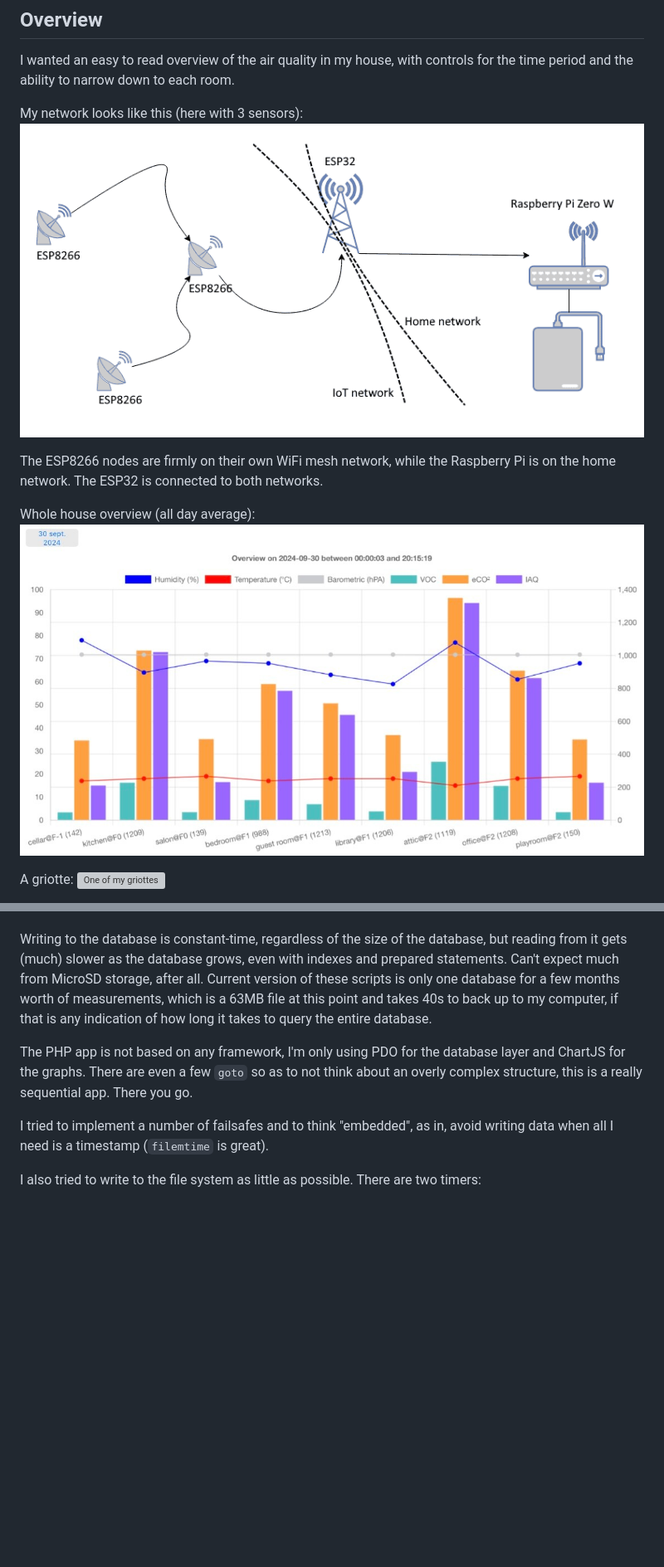
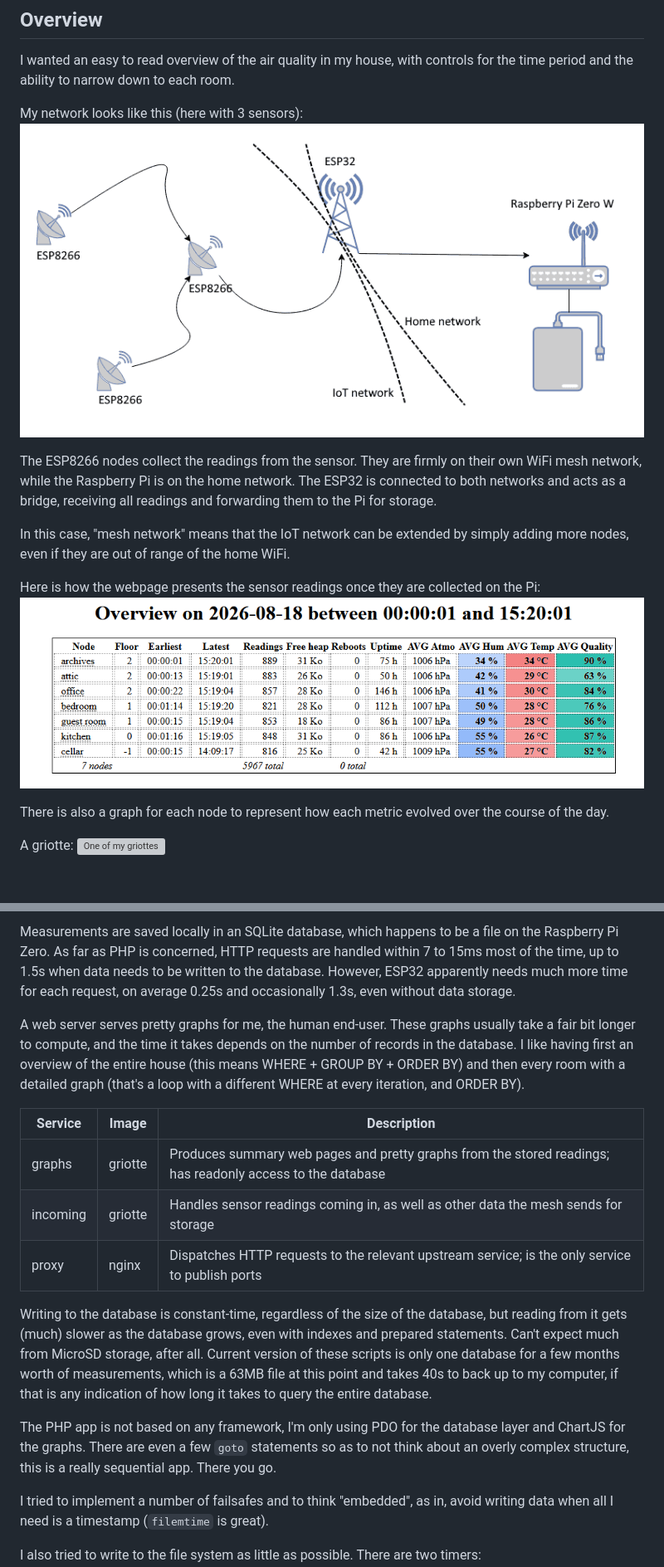
Before and after one commit to GuillaumeRossolini/griotte, a Markdown page: README.md, 2 parts joined by grey strips. Shown at 83% size. GitHub-like rendering; pictures changed too: doc/img/2026-08-18_overview.png (added); blank space fills up the shorter version; grey boxes are pictures that could not be loaded.

```diff
--- a/README.md
+++ b/README.md
@@ -16,8 +16,12 @@ My network looks like this (here with 3 sensors):
 
-The ESP8266 nodes are firmly on their own WiFi mesh network, while the Raspberry Pi is on the home network. The ESP32 is connected to both networks.
+The ESP8266 nodes collect the readings from the sensor. They are firmly on their own WiFi mesh network, while the Raspberry Pi is on the home network. The ESP32 is connected to both networks and acts as a bridge, receiving all readings and forwarding them to the Pi for storage.
 
-Whole house overview (all day average):
-![Example of web overview](./doc/img/2024-09-30_overview.jpg)
+In this case, "mesh network" means that the IoT network can be extended by simply adding more nodes, even if they are out of range of the home WiFi.
+
+Here is how the webpage presents the sensor readings once they are collected on the Pi:
+![Example of web overview](./doc/img/2026-08-18_overview.png)
+
+There is also a graph for each node to represent how each metric evolved over the course of the day.
 
 A griotte:
 ![One of my griottes](./doc/img/griotte.jpg)
@@ -294,7 +290,16 @@ The same web server also serves pretty graphs for me, the human end-user. These
+Measurements are saved locally in an SQLite database, which happens to be a file on the Raspberry Pi Zero. As far as PHP is concerned, HTTP requests are handled within 7 to 15ms most of the time, up to 1.5s when data needs to be written to the database. However, ESP32 apparently needs much more time for each request, on average 0.25s and occasionally 1.3s, even without data storage.
+
+A web server serves pretty graphs for me, the human end-user. These graphs usually take a fair bit longer to compute, and the time it takes depends on the number of records in the database. I like having first an overview of the entire house (this means WHERE + GROUP BY + ORDER BY) and then every room with a detailed graph (that's a loop with a different WHERE at every iteration, and ORDER BY).
+
+|Service|Image|Description|
+|-|-|-|
+|graphs|griotte|Produces summary web pages and pretty graphs from the stored readings; has readonly access to the database|
+|incoming|griotte|Handles sensor readings coming in, as well as other data the mesh sends for storage|
+|proxy|nginx|Dispatches HTTP requests to the relevant upstream service; is the only service to publish ports|
 
 Writing to the database is constant-time, regardless of the size of the database, but reading from it gets (much) slower as the database grows, even with indexes and prepared statements. Can't expect much from MicroSD storage, after all. Current version of these scripts is only one database for a few months worth of measurements, which is a 63MB file at this point and takes 40s to back up to my computer, if that is any indication of how long it takes to query the entire database.
 
-The PHP app is not based on any framework, I'm only using PDO for the database layer and ChartJS for the graphs. There are even a few `goto` so as to not think about an overly complex structure, this is a really sequential app. There you go.
+The PHP app is not based on any framework, I'm only using PDO for the database layer and ChartJS for the graphs. There are even a few `goto` statements so as to not think about an overly complex structure, this is a really sequential app. There you go.
 
 I tried to implement a number of failsafes and to think "embedded", as in, avoid writing data when all I need is a timestamp (`filemtime` is great).
 
```
Also changed, not shown: other parts of README.md (+63 -115 lines), 1 other file.
